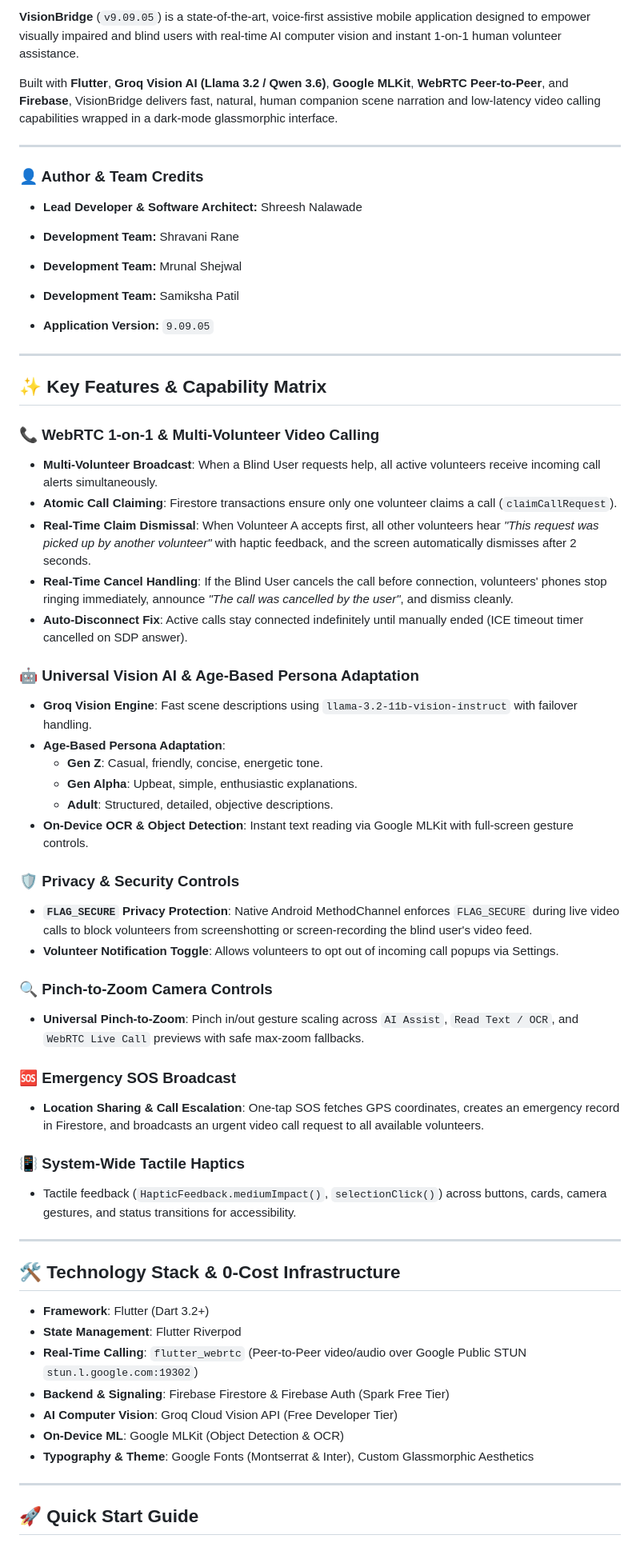
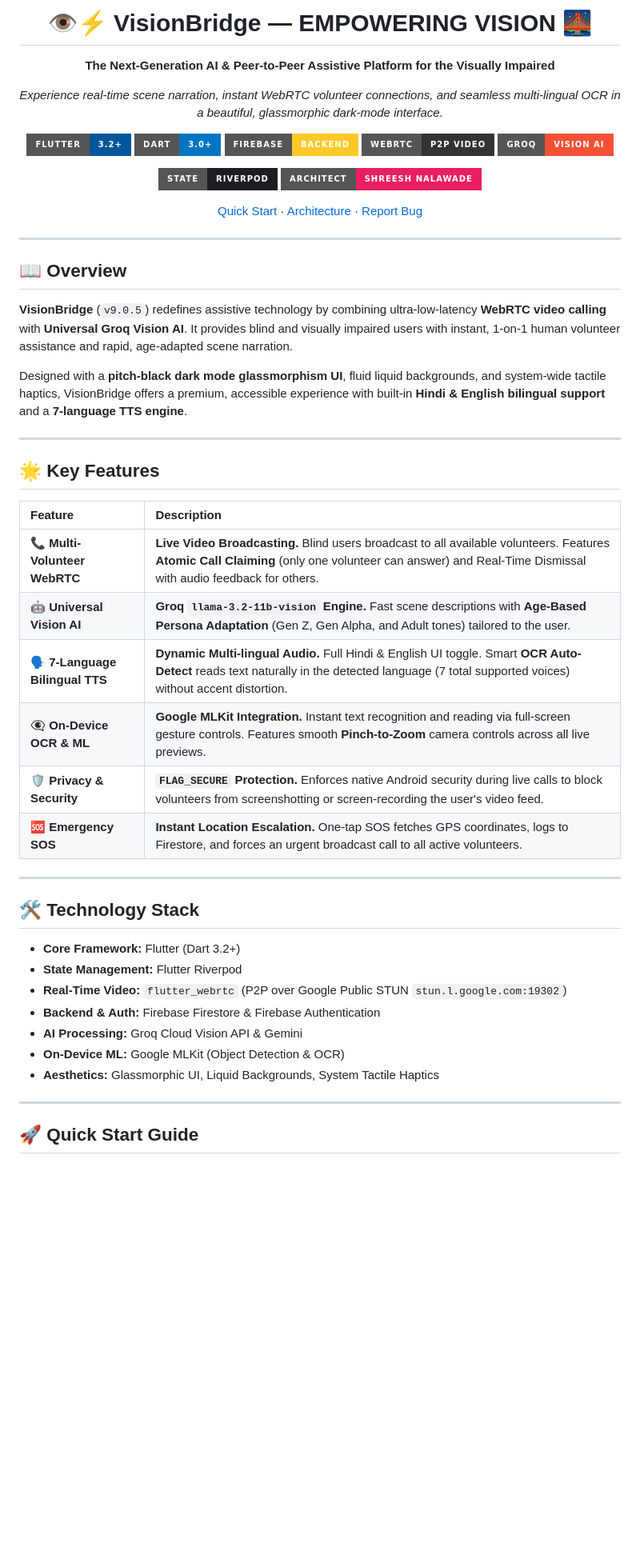
Before and after one commit to shreesh9/VisionBridge, a Markdown page: README.md, the part around one of its changes. Shown at 80% size. Drawn GitHub-style; badges without logos; blank space fills up the shorter version.

```diff
--- a/README.md
+++ b/README.md
@@ -2,61 +2,58 @@
 
-**VisionBridge** (`v9.09.05`) is a state-of-the-art, voice-first assistive mobile application designed to empower visually impaired and blind users with real-time AI computer vision and instant 1-on-1 human volunteer assistance.
+# 👁️⚡ VisionBridge — EMPOWERING VISION 🌉
 
-Built with **Flutter**, **Groq Vision AI (Llama 3.2 / Qwen 3.6)**, **Google MLKit**, **WebRTC Peer-to-Peer**, and **Firebase**, VisionBridge delivers fast, natural, human companion scene narration and low-latency video calling capabilities wrapped in a dark-mode glassmorphic interface.
+**The Next-Generation AI & Peer-to-Peer Assistive Platform for the Visually Impaired**
+
+*Experience real-time scene narration, instant WebRTC volunteer connections, and seamless multi-lingual OCR in a beautiful, glassmorphic dark-mode interface.*
+
+<p align="center">
+  <img src="https://img.shields.io/badge/FLUTTER-3.2+-02569B?style=for-the-badge&logo=flutter&logoColor=white" />
+  <img src="https://img.shields.io/badge/DART-3.0+-0175C2?style=for-the-badge&logo=dart&logoColor=white" />
+  <img src="https://img.shields.io/badge/FIREBASE-BACKEND-FFCA28?style=for-the-badge&logo=firebase&logoColor=black" />
+  <img src="https://img.shields.io/badge/WEBRTC-P2P_VIDEO-333333?style=for-the-badge&logo=webrtc&logoColor=white" />
+  <img src="https://img.shields.io/badge/GROQ-VISION_AI-F55036?style=for-the-badge" />
+</p>
+<p align="center">
+  <img src="https://img.shields.io/badge/STATE-RIVERPOD-1C1E24?style=for-the-badge" />
+  <img src="https://img.shields.io/badge/ARCHITECT-SHREESH_NALAWADE-E91E63?style=for-the-badge" />
+</p>
+
+[Quick Start](#-quick-start-guide) · [Architecture](#-project-architecture) · [Report Bug](https://github.com/shreesh9/VisionBridge/issues)
+
+</div>
 
 ---
 
-### 👤 Author & Team Credits
-- **Lead Developer & Software Architect:** Shreesh Nalawade
-- **Development Team:** Shravani Rane
-- **Development Team:** Mrunal Shejwal
-- **Development Team:** Samiksha Patil
+## 📖 Overview
 
-- **Application Version:** `9.09.05`
+**VisionBridge** (`v9.0.5`) redefines assistive technology by combining ultra-low-latency **WebRTC video calling** with **Universal Groq Vision AI**. It provides blind and visually impaired users with instant, 1-on-1 human volunteer assistance and rapid, age-adapted scene narration.
+
+Designed with a **pitch-black dark mode glassmorphism UI**, fluid liquid backgrounds, and system-wide tactile haptics, VisionBridge offers a premium, accessible experience with built-in **Hindi & English bilingual support** and a **7-language TTS engine**.
 
 ---
 
-## ✨ Key Features & Capability Matrix
+## 🌟 Key Features
 
-### 📞 WebRTC 1-on-1 & Multi-Volunteer Video Calling
-- **Multi-Volunteer Broadcast**: When a Blind User requests help, all active volunteers receive incoming call alerts simultaneously.
-- **Atomic Call Claiming**: Firestore transactions ensure only one volunteer claims a call (`claimCallRequest`).
-- **Real-Time Claim Dismissal**: When Volunteer A accepts first, all other volunteers hear *"This request was picked up by another volunteer"* with haptic feedback, and the screen automatically dismisses after 2 seconds.
-- **Real-Time Cancel Handling**: If the Blind User cancels the call before connection, volunteers' phones stop ringing immediately, announce *"The call was cancelled by the user"*, and dismiss cleanly.
-- **Auto-Disconnect Fix**: Active calls stay connected indefinitely until manually ended (ICE timeout timer cancelled on SDP answer).
-
-### 🤖 Universal Vision AI & Age-Based Persona Adaptation
-- **Groq Vision Engine**: Fast scene descriptions using `llama-3.2-11b-vision-instruct` with failover handling.
-- **Age-Based Persona Adaptation**:
-  - **Gen Z**: Casual, friendly, concise, energetic tone.
-  - **Gen Alpha**: Upbeat, simple, enthusiastic explanations.
-  - **Adult**: Structured, detailed, objective descriptions.
-- **On-Device OCR & Object Detection**: Instant text reading via Google MLKit with full-screen gesture controls.
-
-### 🛡️ Privacy & Security Controls
-- **`FLAG_SECURE` Privacy Protection**: Native Android MethodChannel enforces `FLAG_SECURE` during live video calls to block volunteers from screenshotting or screen-recording the blind user's video feed.
-- **Volunteer Notification Toggle**: Allows volunteers to opt out of incoming call popups via Settings.
-
-### 🔍 Pinch-to-Zoom Camera Controls
-- **Universal Pinch-to-Zoom**: Pinch in/out gesture scaling across `AI Assist`, `Read Text / OCR`, and `WebRTC Live Call` previews with safe max-zoom fallbacks.
-
-### 🆘 Emergency SOS Broadcast
-- **Location Sharing & Call Escalation**: One-tap SOS fetches GPS coordinates, creates an emergency record in Firestore, and broadcasts an urgent video call request to all available volunteers.
-
-### 📳 System-Wide Tactile Haptics
-- Tactile feedback (`HapticFeedback.mediumImpact()`, `selectionClick()`) across buttons, cards, camera gestures, and status transitions for accessibility.
+| Feature | Description |
+| :--- | :--- |
+| 📞 **Multi-Volunteer WebRTC** | **Live Video Broadcasting.** Blind users broadcast to all available volunteers. Features **Atomic Call Claiming** (only one volunteer can answer) and Real-Time Dismissal with audio feedback for others. |
+| 🤖 **Universal Vision AI** | **Groq `llama-3.2-11b-vision` Engine.** Fast scene descriptions with **Age-Based Persona Adaptation** (Gen Z, Gen Alpha, and Adult tones) tailored to the user. |
+| 🗣️ **7-Language Bilingual TTS** | **Dynamic Multi-lingual Audio.** Full Hindi & English UI toggle. Smart **OCR Auto-Detect** reads text naturally in the detected language (7 total supported voices) without accent distortion. |
+| 👁️‍🗨️ **On-Device OCR & ML** | **Google MLKit Integration.** Instant text recognition and reading via full-screen gesture controls. Features smooth **Pinch-to-Zoom** camera controls across all live previews. |
+| 🛡️ **Privacy & Security** | **`FLAG_SECURE` Protection.** Enforces native Android security during live calls to block volunteers from screenshotting or screen-recording the user's video feed. |
+| 🆘 **Emergency SOS** | **Instant Location Escalation.** One-tap SOS fetches GPS coordinates, logs to Firestore, and forces an urgent broadcast call to all active volunteers. |
 
 ---
 
-## 🛠️ Technology Stack & 0-Cost Infrastructure
+## 🛠️ Technology Stack
 
-- **Framework**: Flutter (Dart 3.2+)
-- **State Management**: Flutter Riverpod
-- **Real-Time Calling**: `flutter_webrtc` (Peer-to-Peer video/audio over Google Public STUN `stun.l.google.com:19302`)
-- **Backend & Signaling**: Firebase Firestore & Firebase Auth (Spark Free Tier)
-- **AI Computer Vision**: Groq Cloud Vision API (Free Developer Tier)
-- **On-Device ML**: Google MLKit (Object Detection & OCR)
-- **Typography & Theme**: Google Fonts (Montserrat & Inter), Custom Glassmorphic Aesthetics
+- **Core Framework:** Flutter (Dart 3.2+)
+- **State Management:** Flutter Riverpod
+- **Real-Time Video:** `flutter_webrtc` (P2P over Google Public STUN `stun.l.google.com:19302`)
+- **Backend & Auth:** Firebase Firestore & Firebase Authentication
+- **AI Processing:** Groq Cloud Vision API & Gemini
+- **On-Device ML:** Google MLKit (Object Detection & OCR)
+- **Aesthetics:** Glassmorphic UI, Liquid Backgrounds, System Tactile Haptics
 
 ---
 
```
Also changed, not shown: other parts of README.md (+21 -13 lines).
